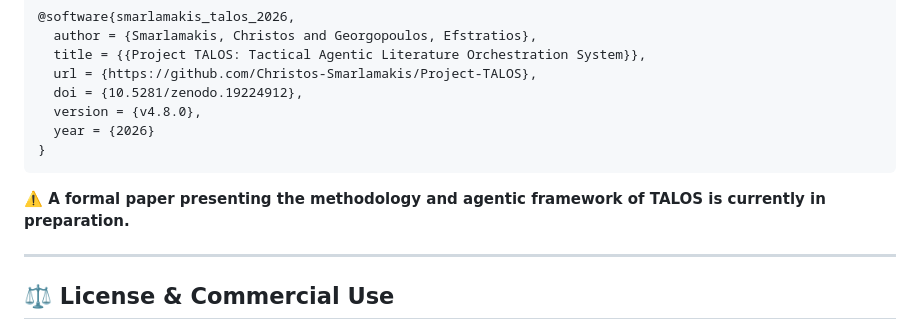
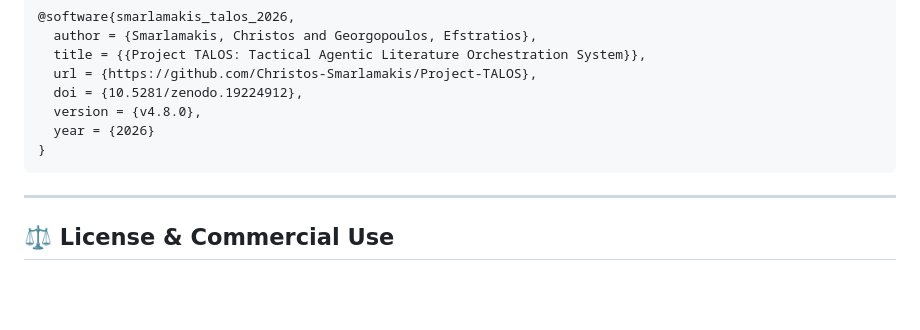
Before and after one commit to Christos-Smarlamakis/Project-TALOS, a Markdown page: README.md, the part around the change. Rendered like a GitHub page; blank space fills up the shorter version.

Commit message:
Fix another typo

````diff
--- a/README.md
+++ b/README.md
@@ -67,8 +67,6 @@ If you use **TALOS** in your work, please cite it as follows:
   year = {2026}
 }
 ```
-
-**⚠️ A formal paper presenting the methodology and agentic framework of TALOS is currently in preparation.**
 
 ---
 
````
